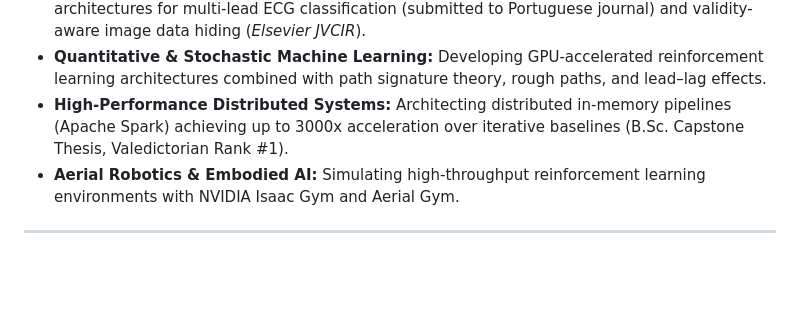
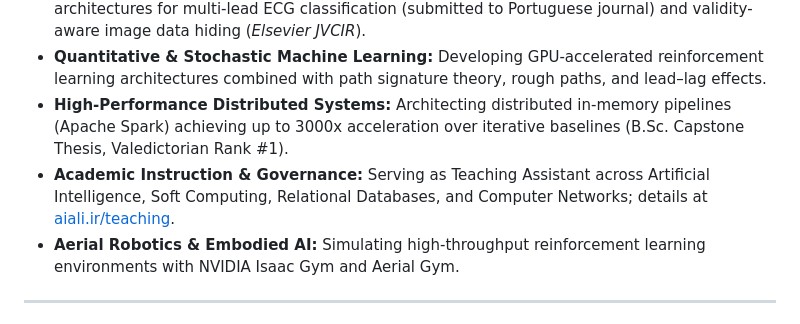
Before and after one commit to alirezaabbaszadeh/alirezaabbaszadeh, a Markdown page: README.md, the part around one of its changes. Rendered like a GitHub page; blank space fills up the shorter version.

Commit message:
docs(profile): synchronize teaching & leadership route, alternateName entity schema, and academic ecosystem links

```diff
--- a/README.md
+++ b/README.md
@@ -29,6 +30,7 @@ Currently, I am preparing for a **direct Ph.D. in Computer Science / Artificial
 - **Biomedical AI & Signal Analytics:** Designing Conformer and wavelet/contourlet architectures for multi-lead ECG classification (submitted to Portuguese journal) and validity-aware image data hiding (*Elsevier JVCIR*).
 - **Quantitative & Stochastic Machine Learning:** Developing GPU-accelerated reinforcement learning architectures combined with path signature theory, rough paths, and lead–lag effects.
 - **High-Performance Distributed Systems:** Architecting distributed in-memory pipelines (Apache Spark) achieving up to 3000x acceleration over iterative baselines (B.Sc. Capstone Thesis, Valedictorian Rank #1).
+- **Academic Instruction & Governance:** Serving as Teaching Assistant across Artificial Intelligence, Soft Computing, Relational Databases, and Computer Networks; details at [aiali.ir/teaching](https://aiali.ir/teaching).
 - **Aerial Robotics & Embodied AI:** Simulating high-throughput reinforcement learning environments with NVIDIA Isaac Gym and Aerial Gym.
 
 ---
```
Also changed, not shown: other parts of README.md (+7 -1 lines).
